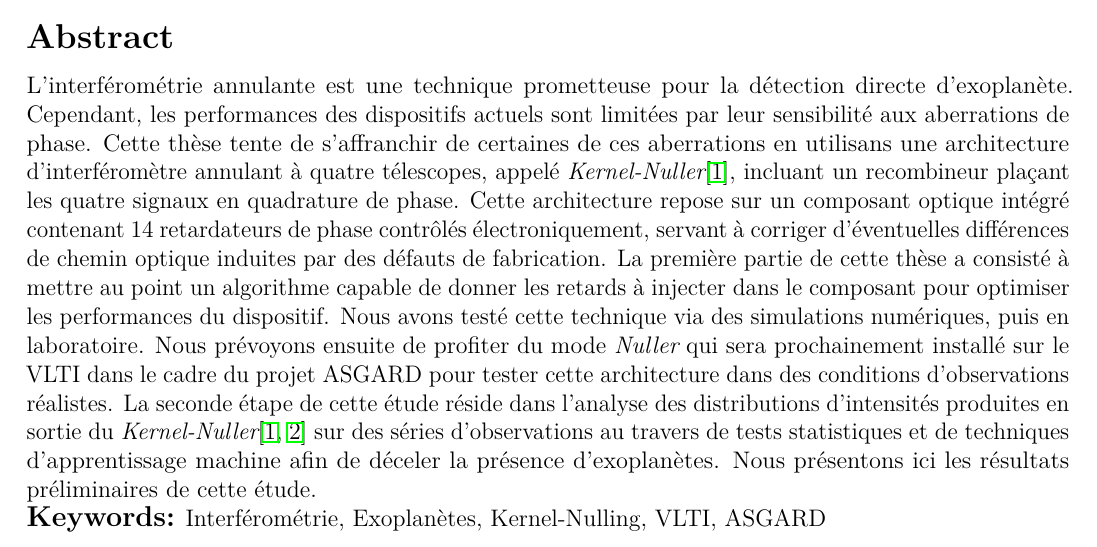
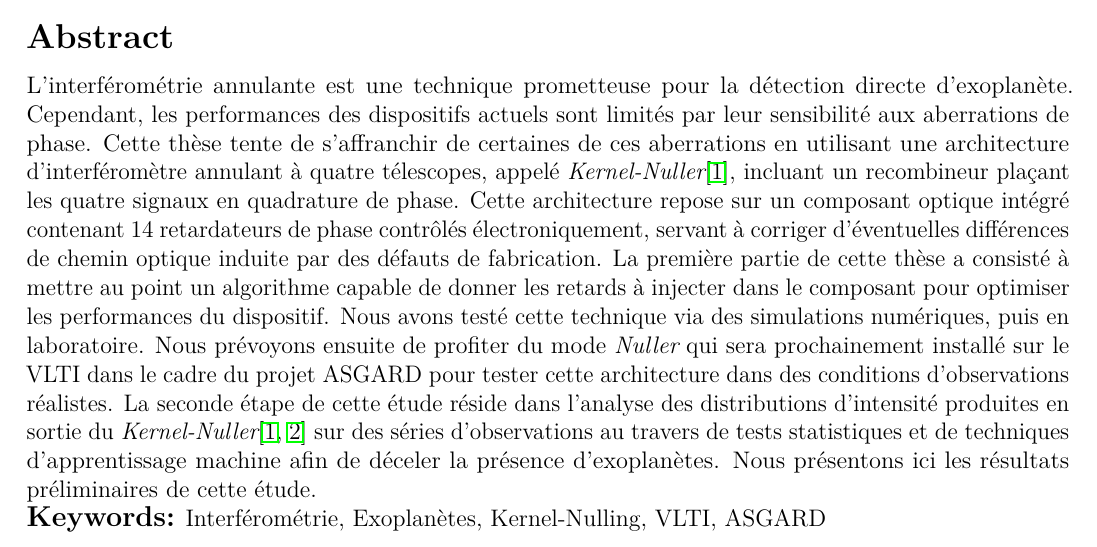
Before and after one commit to VForiel/PHISE, a LaTeX document (docs/abstract.tex): part of the page, cut so that both start at the same text. Compiled offline with pdfLaTeX.

Commit message:
📝 Fixed typos

```diff
--- a/docs/abstract.tex
+++ b/docs/abstract.tex
@@ -68,7 +68,7 @@ $^*$E-mail: {\tt vincent.foriel@oca.eu}
 \vspace{-0.8cm}
 \subsection*{\Large Abstract}
 
-L'interférométrie annulante est une technique prometteuse pour la détection directe d'exoplanète. Cependant, les performances des dispositifs actuels sont limitées par leur sensibilité aux aberrations de phase. Cette thèse tente de s'affranchir de certaines de ces aberrations en utilisans une architecture d'interféromètre annulant à quatre télescopes, appelé {\it Kernel-Nuller}\cite{Chingaipe et al. 2022}, incluant un recombineur plaçant les quatre signaux en quadrature de phase. Cette architecture repose sur un composant optique intégré contenant 14 retardateurs de phase contrôlés électroniquement, servant à corriger d'éventuelles différences de chemin optique induites par des défauts de fabrication. La première partie de cette thèse a consisté à mettre au point un algorithme capable de donner les retards à injecter dans le composant pour optimiser les performances du dispositif. Nous avons testé cette technique via des simulations numériques, puis en laboratoire. Nous prévoyons ensuite de profiter du mode {\it Nuller} qui sera prochainement installé sur le VLTI dans le cadre du projet ASGARD pour tester cette architecture dans des conditions d'observations réalistes. La seconde étape de cette étude réside dans l'analyse des distributions d'intensités produites en sortie du {\it Kernel-Nuller}\cite{Chingaipe et al. 2022, Cvetojevic et al. 2022} sur des séries d’observations au travers de tests statistiques et de techniques d’apprentissage machine afin de déceler la présence d'exoplanètes. Nous présentons ici les résultats préliminaires de cette étude.
+L'interférométrie annulante est une technique prometteuse pour la détection directe d'exoplanète. Cependant, les performances des dispositifs actuels sont limités par leur sensibilité aux aberrations de phase. Cette thèse tente de s'affranchir de certaines de ces aberrations en utilisant une architecture d'interféromètre annulant à quatre télescopes, appelé {\it Kernel-Nuller}\cite{Chingaipe et al. 2022}, incluant un recombineur plaçant les quatre signaux en quadrature de phase. Cette architecture repose sur un composant optique intégré contenant 14 retardateurs de phase contrôlés électroniquement, servant à corriger d'éventuelles différences de chemin optique induite par des défauts de fabrication. La première partie de cette thèse a consisté à mettre au point un algorithme capable de donner les retards à injecter dans le composant pour optimiser les performances du dispositif. Nous avons testé cette technique via des simulations numériques, puis en laboratoire. Nous prévoyons ensuite de profiter du mode {\it Nuller} qui sera prochainement installé sur le VLTI dans le cadre du projet ASGARD pour tester cette architecture dans des conditions d'observations réalistes. La seconde étape de cette étude réside dans l'analyse des distributions d'intensité produites en sortie du {\it Kernel-Nuller}\cite{Chingaipe et al. 2022, Cvetojevic et al. 2022} sur des séries d’observations au travers de tests statistiques et de techniques d’apprentissage machine afin de déceler la présence d'exoplanètes. Nous présentons ici les résultats préliminaires de cette étude.
 
 \textbf{\large Keywords:} Interférométrie, Exoplanètes, Kernel-Nulling, VLTI, ASGARD
 
```
Also changed, not shown: docs/abstract.pdf, 3 other files.
